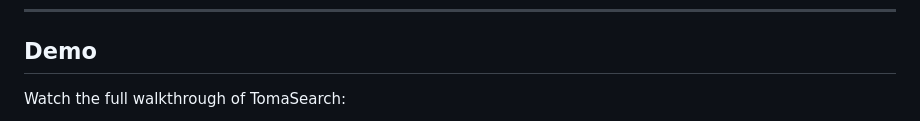
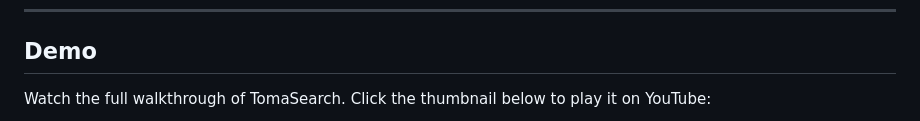
Before and after one commit to manaves/tomasearch, a Markdown page: README.md, the part around one of its changes. Rendered like a GitHub page.

Commit message:
added a link to YouTube for a demo video

```diff
--- a/README.md
+++ b/README.md
@@ -16,5 +16,5 @@ Explore your tomato database effortlessly with our intuitive viewer. Navigate th
 
 ## Demo
 
-Watch the full walkthrough of TomaSearch:
+Watch the full walkthrough of TomaSearch. Click the thumbnail below to play it on YouTube:
 
```
Also changed, not shown: other parts of README.md (+1 -1 lines).
